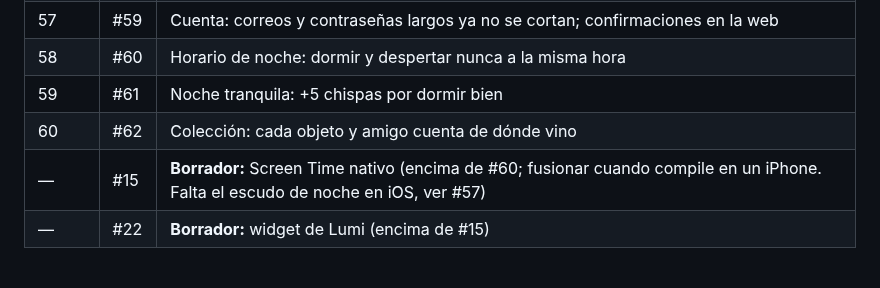
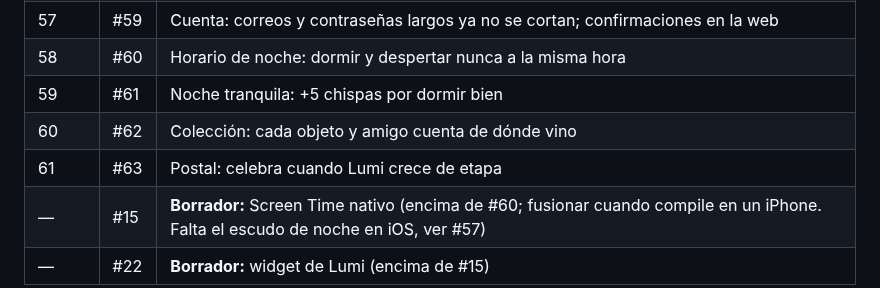
Before and after one commit to MniSantiago/Lumi, a Markdown page: PROCESO.md, the part around the change. GitHub-like rendering; blank space fills up the shorter version.

Commit message:
PROCESO: añade #63 a la tabla de merges
Co-Authored-By: Claude Opus 5.5 <noreply@anthropic.com>
Claude-Session: https://claude.ai/code/session_011sBrLBaobHT4p4Jo64PZQL

```diff
--- a/PROCESO.md
+++ b/PROCESO.md
@@ -166,6 +166,7 @@ Están apilados: cada uno va encima del anterior. Al fusionar uno, GitHub cambia
 | 58 | #60 | Horario de noche: dormir y despertar nunca a la misma hora |
 | 59 | #61 | Noche tranquila: +5 chispas por dormir bien |
 | 60 | #62 | Colección: cada objeto y amigo cuenta de dónde vino |
+| 61 | #63 | Postal: celebra cuando Lumi crece de etapa |
 | — | #15 | **Borrador:** Screen Time nativo (encima de #60; fusionar cuando compile en un iPhone. Falta el escudo de noche en iOS, ver #57) |
 | — | #22 | **Borrador:** widget de Lumi (encima de #15) |
 
```
